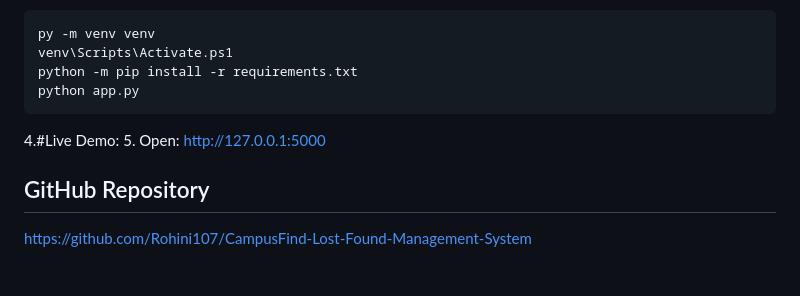
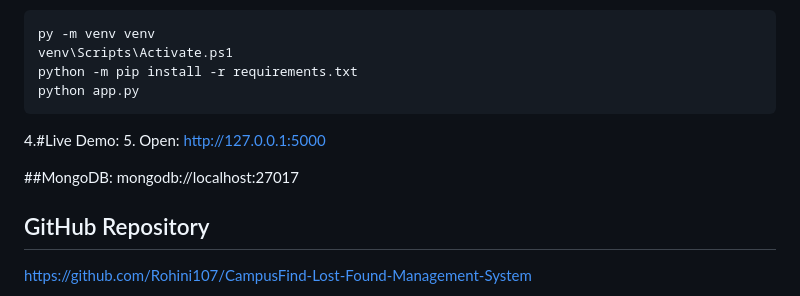
Before and after one commit to Rohini107/CampusFind-Lost-Found-Management-System, a Markdown page: README.md, the part around the change. GitHub-like rendering; blank space fills up the shorter version.

Commit message:
Update README with MongoDB details
Added MongoDB connection string to README.

````diff
--- a/README.md
+++ b/README.md
@@ -51,6 +51,9 @@ python app.py
 ```
 4.#Live Demo:
 5. Open: [http://127.0.0.1:5000](https://campusfind-lost-found-management-system.onrender.com)
+
+##MongoDB:
+mongodb://localhost:27017
 
 ## GitHub Repository
 
````
